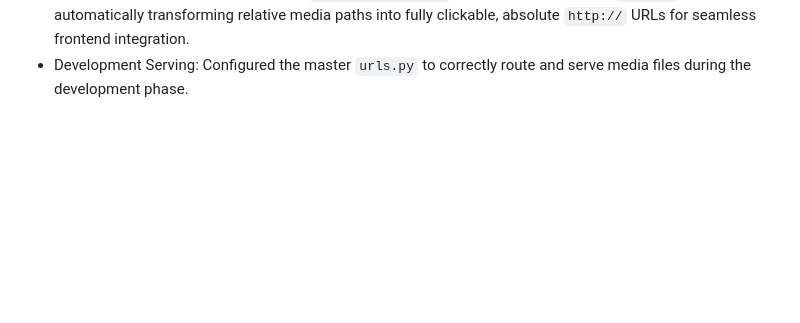
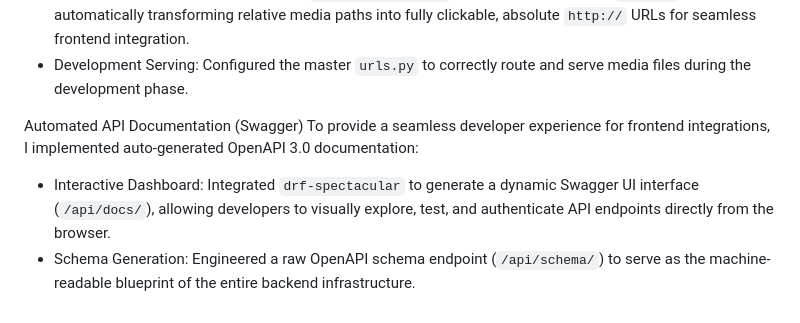
Before and after one commit to Aloma007/django-contact-api, a Markdown page: README.md, the part around one of its changes. Rendered like a GitHub page; blank space fills up the shorter version.

```diff
--- a/README.md
+++ b/README.md
@@ -49,3 +50,8 @@ Upgraded the database architecture to support dynamic media files (profile pictu
 * Storage Architecture: Configured Django's `MEDIA_ROOT` and `MEDIA_URL` to store image files in a dedicated local directory, keeping the database lightweight by saving only the file paths.
 * Absolute URL Routing: Engineered the `ContactSerializer` to dynamically pass the `request` context, automatically transforming relative media paths into fully clickable, absolute `http://` URLs for seamless frontend integration.
 * Development Serving: Configured the master `urls.py` to correctly route and serve media files during the development phase.
+
+Automated API Documentation (Swagger)
+To provide a seamless developer experience for frontend integrations, I implemented auto-generated OpenAPI 3.0 documentation:
+* Interactive Dashboard: Integrated `drf-spectacular` to generate a dynamic Swagger UI interface (`/api/docs/`), allowing developers to visually explore, test, and authenticate API endpoints directly from the browser.
+* Schema Generation: Engineered a raw OpenAPI schema endpoint (`/api/schema/`) to serve as the machine-readable blueprint of the entire backend infrastructure.
```
Also changed, not shown: other parts of README.md (+1 -0 lines).
